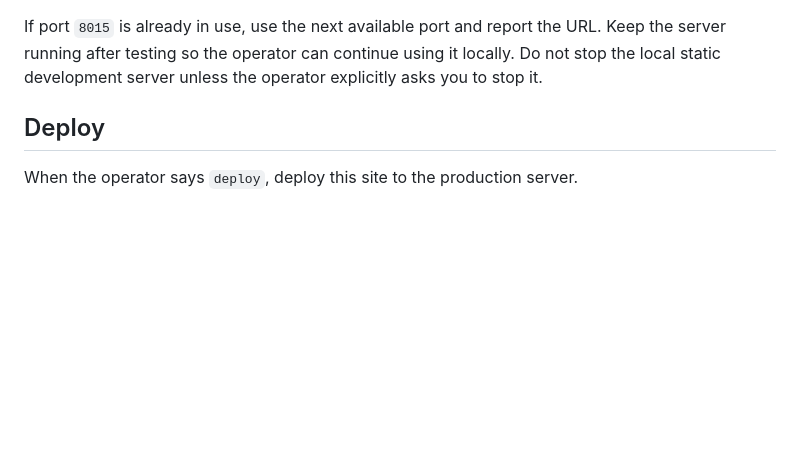
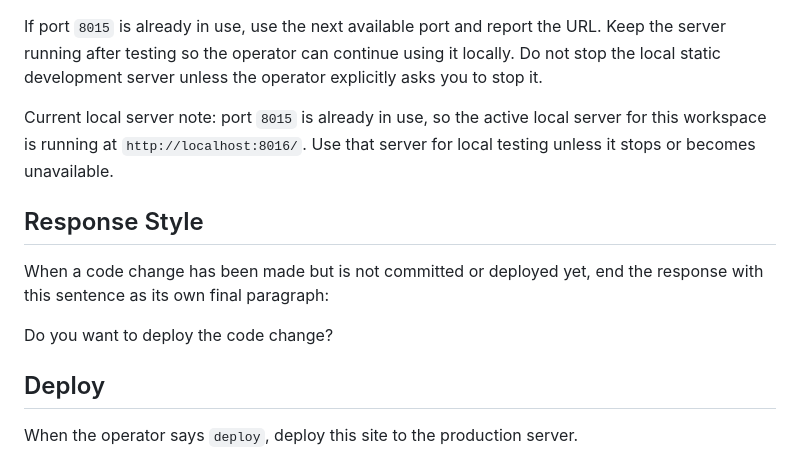
Before and after one commit to smsbotgefang95/personal, a Markdown page: AGENTS.md, the part around the change. Drawn GitHub-style; blank space fills up the shorter version.

Commit message:
Update Personal workspace agent instructions

```diff
--- a/AGENTS.md
+++ b/AGENTS.md
@@ -16,6 +16,14 @@ Then test pages through the local server instead of opening files directly:
 - `http://localhost:8015/citizenship-interview-prep.html`
 
 If port `8015` is already in use, use the next available port and report the URL. Keep the server running after testing so the operator can continue using it locally. Do not stop the local static development server unless the operator explicitly asks you to stop it.
+
+Current local server note: port `8015` is already in use, so the active local server for this workspace is running at `http://localhost:8016/`. Use that server for local testing unless it stops or becomes unavailable.
+
+## Response Style
+
+When a code change has been made but is not committed or deployed yet, end the response with this sentence as its own final paragraph:
+
+Do you want to deploy the code change?
 
 ## Deploy
 
```
